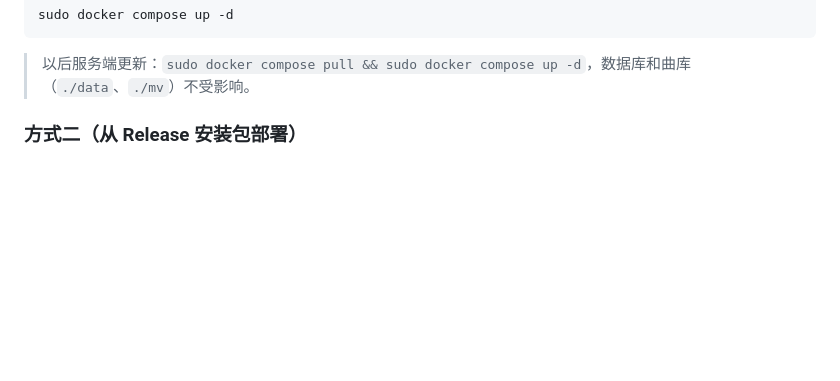
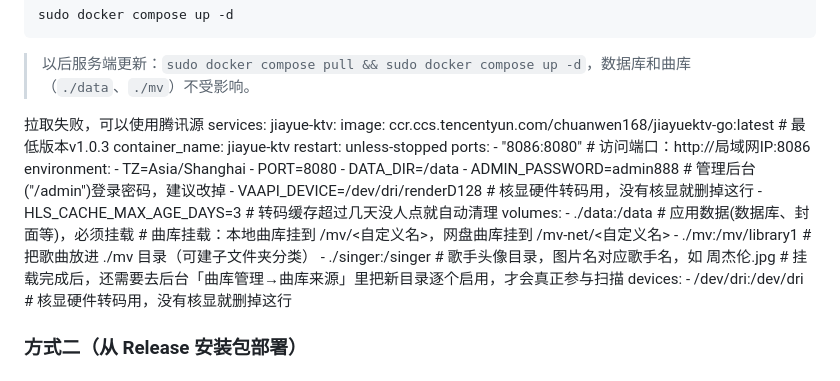
Before and after one commit to chuanwen168/jiayuektv-go, a Markdown page: README.md, the part around the change. Drawn GitHub-style; blank space fills up the shorter version.

Commit message:
Update README with Tencent source and service details
Added instructions for using Tencent source in case of pull failure and detailed service configuration for jiayue-ktv.

````diff
--- a/README.md
+++ b/README.md
@@ -115,6 +115,31 @@ sudo docker compose up -d
 ```
 
 > 以后服务端更新：`sudo docker compose pull && sudo docker compose up -d`，数据库和曲库（`./data`、`./mv`）不受影响。
+>
+拉取失败，可以使用腾讯源
+services:
+  jiayue-ktv:
+    image: ccr.ccs.tencentyun.com/chuanwen168/jiayuektv-go:latest # 最低版本v1.0.3
+    container_name: jiayue-ktv
+    restart: unless-stopped
+    ports:
+      - "8086:8080"          # 访问端口：http://局域网IP:8086
+    environment:
+      - TZ=Asia/Shanghai
+      - PORT=8080
+      - DATA_DIR=/data
+      - ADMIN_PASSWORD=admin888          # 管理后台("/admin")登录密码，建议改掉
+      - VAAPI_DEVICE=/dev/dri/renderD128 # 核显硬件转码用，没有核显就删掉这行
+      - HLS_CACHE_MAX_AGE_DAYS=3         # 转码缓存超过几天没人点就自动清理
+    volumes:
+      - ./data:/data                 # 应用数据(数据库、封面等)，必须挂载
+      # 曲库挂载：本地曲库挂到 /mv/<自定义名>，网盘曲库挂到 /mv-net/<自定义名>
+      - ./mv:/mv/library1            # 把歌曲放进 ./mv 目录（可建子文件夹分类）
+      - ./singer:/singer             # 歌手头像目录，图片名对应歌手名，如 周杰伦.jpg
+      # 挂载完成后，还需要去后台「曲库管理→曲库来源」里把新目录逐个启用，才会真正参与扫描
+    devices:
+      - /dev/dri:/dev/dri            # 核显硬件转码用，没有核显就删掉这行
+
 
 ### 方式二（从 Release 安装包部署）
 ### 第 1 步：到 [Release 下载页](https://github.com/chuanwen168/jiayuektv-go/releases) 下载对应版本项目 zip 包（x86 飞牛选 ktvhome-linux-amd64.zip），把项目包上传到 NAS
````
